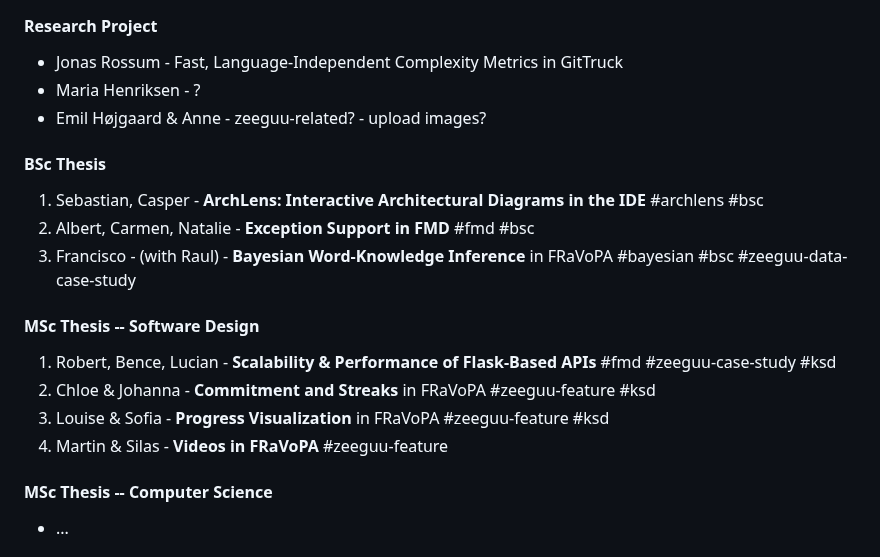
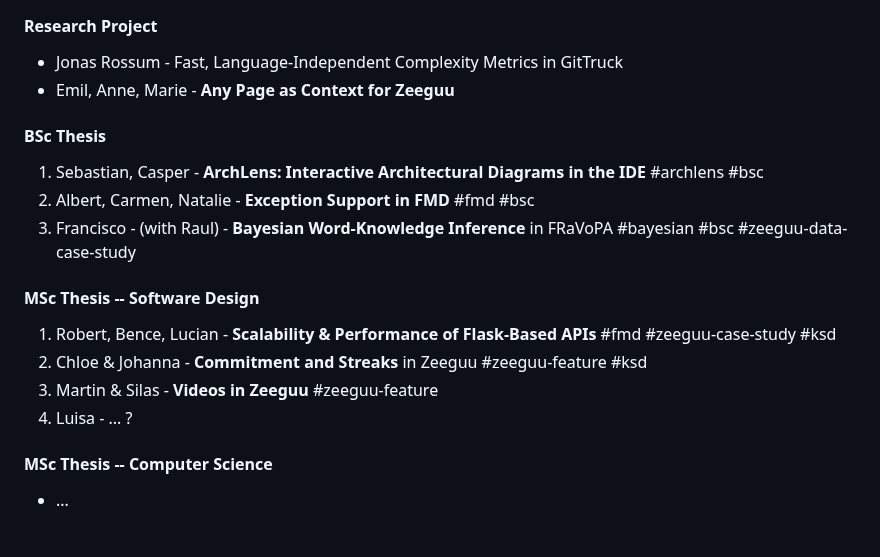
Before and after one commit to mircealungu/mircea, a Markdown page: links.md, the part around the change. GitHub-like rendering.

```diff
--- a/links.md
+++ b/links.md
@@ -65,8 +65,7 @@ Fall 2024
 
 #### Research Project
 - Jonas Rossum - Fast, Language-Independent Complexity Metrics in GitTruck
-- Maria Henriksen - ?
-- Emil Højgaard & Anne - zeeguu-related? - upload images?
+- Emil, Anne, Marie  - **Any Page as Context for Zeeguu**
 
 
 #### BSc Thesis
@@ -77,9 +76,9 @@ Fall 2024
 
 #### MSc Thesis -- Software Design
 1.  Robert, Bence, Lucian - **Scalability & Performance of Flask-Based APIs** #fmd #zeeguu-case-study #ksd
-2. Chloe & Johanna - **Commitment and Streaks** in FRaVoPA #zeeguu-feature #ksd
-3. Louise & Sofia - **Progress Visualization** in FRaVoPA #zeeguu-feature #ksd
-4. Martin & Silas - **Videos in FRaVoPA**  #zeeguu-feature
+2. Chloe & Johanna - **Commitment and Streaks** in Zeeguu #zeeguu-feature #ksd
+3. Martin & Silas - **Videos in Zeeguu**  #zeeguu-feature
+4. Luisa - ... ?
 
 
 #### MSc Thesis -- Computer Science
```
